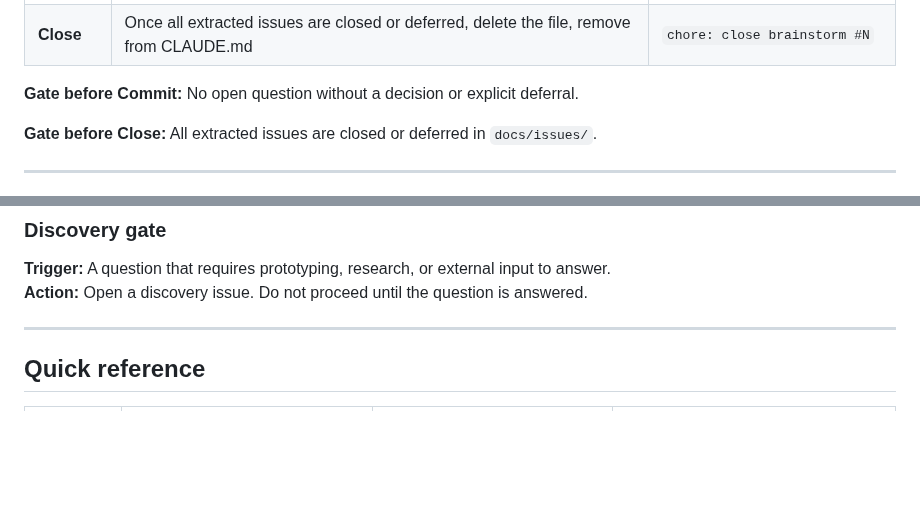
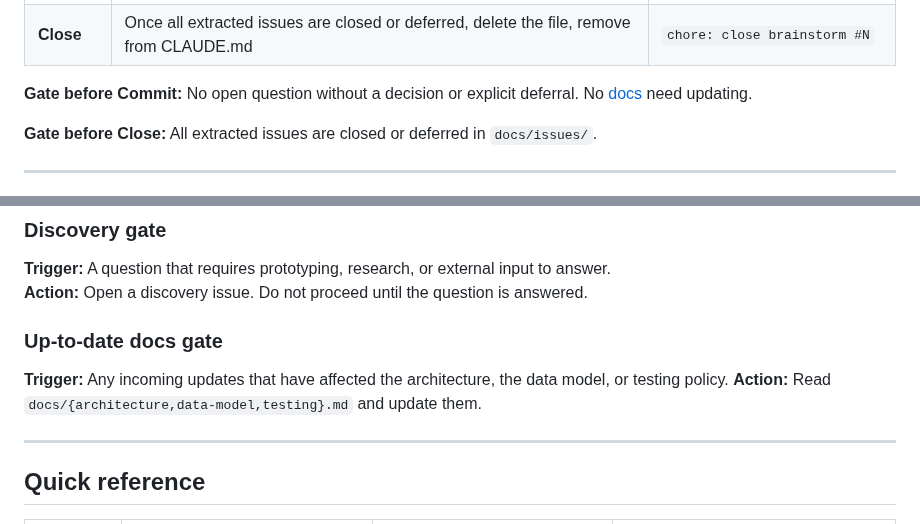
Before and after one commit to ibourlakos/phx-lv-gibbering, a Markdown page: docs/workflow.md, 2 parts joined by grey strips. Rendered like a GitHub page; blank space fills up the shorter version.

Commit message:
docs(workflow): add up-to-date docs gate
Co-Authored-By: Claude Sonnet 4.6 <noreply@anthropic.com>

```diff
--- a/docs/workflow.md
+++ b/docs/workflow.md
@@ -43,7 +43,7 @@ Use a brainstorm file when the problem is too wide or ambiguous to scope into an
 | **Commit** | Brainstorm doc + all new issue files | `chore: brainstorm #N → issues #X–Y` |
 | **Close** | Once all extracted issues are closed or deferred, delete the file, remove from CLAUDE.md | `chore: close brainstorm #N` |
 
-**Gate before Commit:** No open question without a decision or explicit deferral.
+**Gate before Commit:** No open question without a decision or explicit deferral. No [docs](./docs) need updating.
 
 **Gate before Close:** All extracted issues are closed or deferred in `docs/issues/`.
 
@@ -152,6 +152,11 @@ Apply to paths A, B, C only.
 **Trigger:** A question that requires prototyping, research, or external input to answer.
 **Action:** Open a discovery issue. Do not proceed until the question is answered.
 
+### Up-to-date docs gate
+
+**Trigger:** Any incoming updates that have affected the architecture, the data model, or testing policy.
+**Action:** Read `docs/{architecture,data-model,testing}.md` and update them.
+
 ---
 
 ## Quick reference
```
